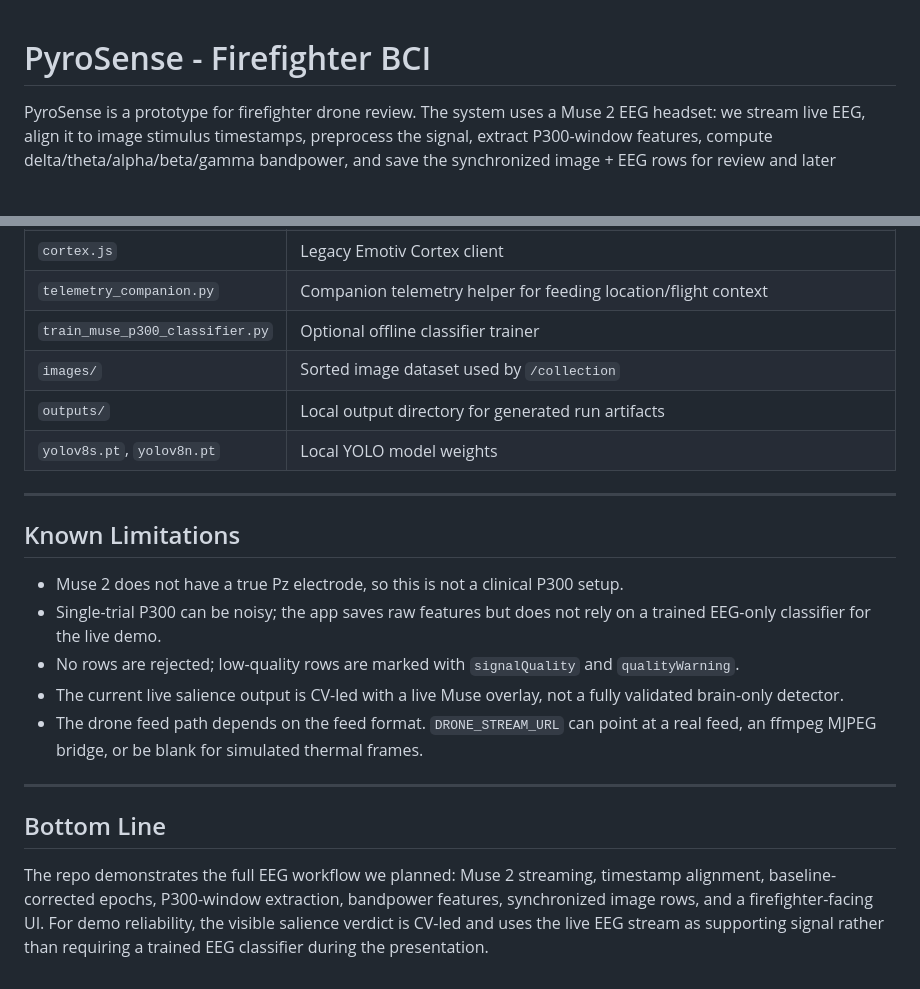
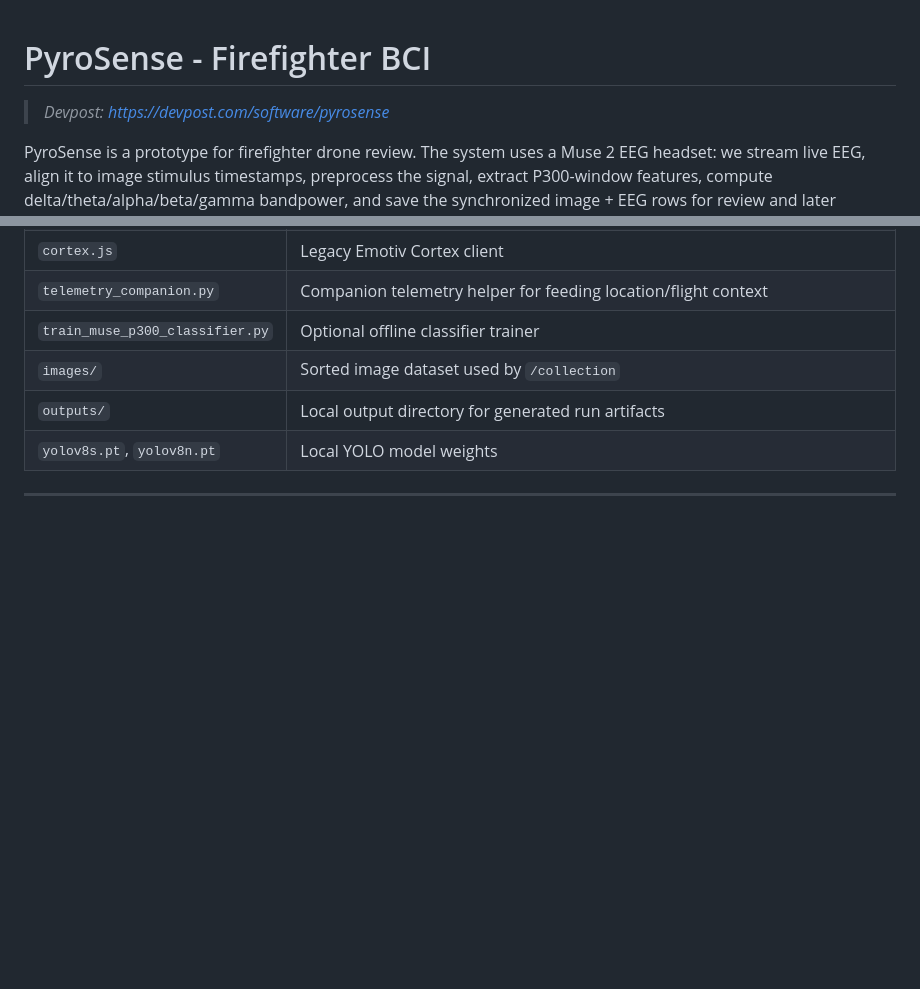
Before and after one commit to Mihirz/global_neurotech_hackathon_berkeley, a Markdown page: README.md, 2 parts joined by grey strips. Rendered like a GitHub page; blank space fills up the shorter version.

```diff
--- a/README.md
+++ b/README.md
@@ -1,4 +1,5 @@
 # PyroSense - Firefighter BCI
+>_Devpost: https://devpost.com/software/pyrosense_
 
 PyroSense is a prototype for firefighter drone review. The system
 uses a Muse 2 EEG headset: we stream live EEG, align it to image
@@ -597,28 +598,3 @@ job automatically.
 | `yolov8s.pt`, `yolov8n.pt` | Local YOLO model weights |
 
 ---
-
-## Known Limitations
-
-- Muse 2 does not have a true Pz electrode, so this is not a clinical P300
-  setup.
-- Single-trial P300 can be noisy; the app saves raw features but does not rely
-  on a trained EEG-only classifier for the live demo.
-- No rows are rejected; low-quality rows are marked with `signalQuality` and
-  `qualityWarning`.
-- The current live salience output is CV-led with a live Muse overlay, not a
-  fully validated brain-only detector.
-- The drone feed path depends on the feed format. `DRONE_STREAM_URL` can point
-  at a real feed, an ffmpeg MJPEG bridge, or be blank for simulated thermal
-  frames.
-
----
-
-## Bottom Line
-
-The repo demonstrates the full EEG workflow we planned: Muse 2 streaming,
-timestamp alignment, baseline-corrected epochs, P300-window extraction,
-bandpower features, synchronized image rows, and a firefighter-facing UI. For
-demo reliability, the visible salience verdict is CV-led and uses the live EEG
-stream as supporting signal rather than requiring a trained EEG classifier during
-the presentation.
```
